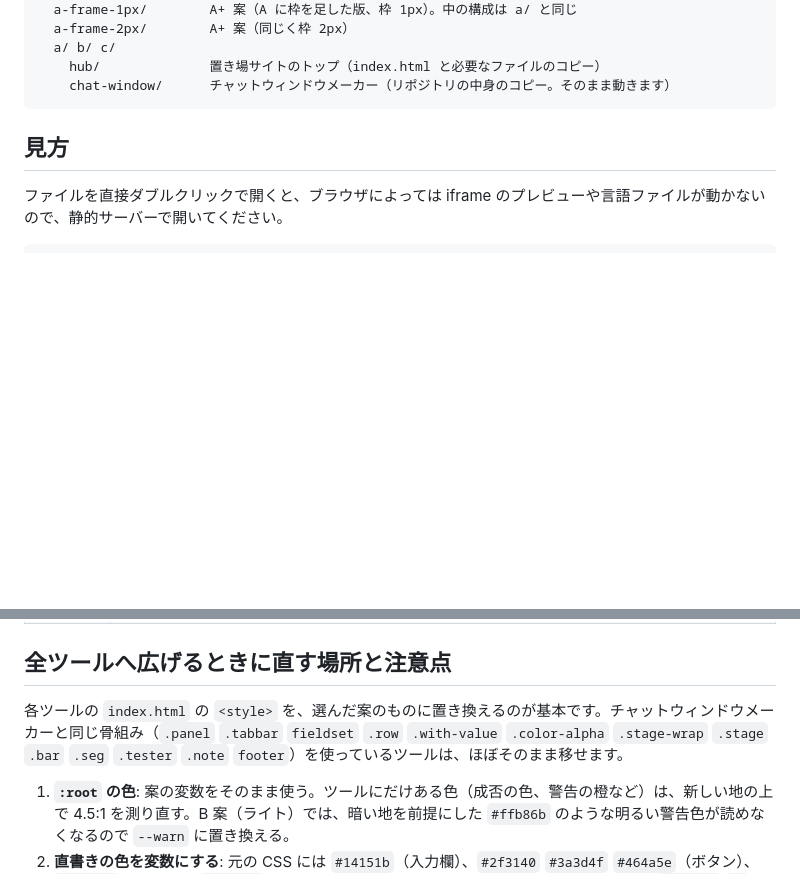
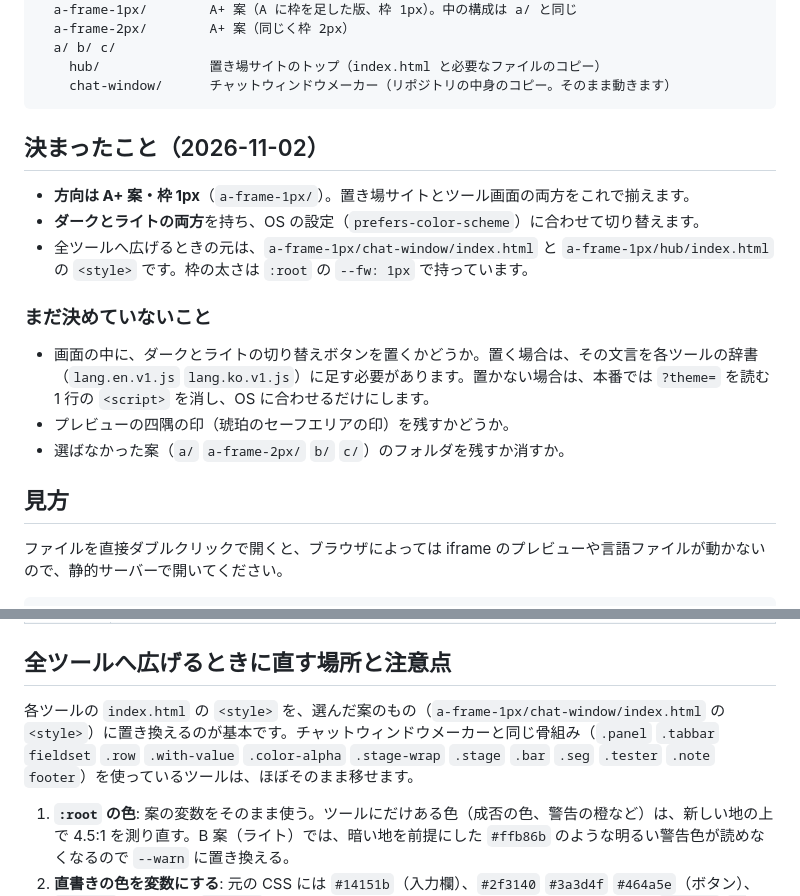
Before and after one commit to shiki365/shiki365.github.io, a Markdown page: _dev/design-proposals/README.md, 2 parts joined by grey strips. GitHub-like rendering; blank space fills up the shorter version.

Commit message:
決まったこと（A+ 案・枠 1px、ダークとライトの両方）を README に書いた
Co-Authored-By: Claude Opus 5.5 <noreply@anthropic.com>
Claude-Session: https://claude.ai/code/session_01DE8Fe1yvajJA56TBgqWc7j

````diff
--- a/_dev/design-proposals/README.md
+++ b/_dev/design-proposals/README.md
@@ -13,6 +13,18 @@ _dev/design-proposals/
     hub/              置き場サイトのトップ（index.html と必要なファイルのコピー）
     chat-window/      チャットウィンドウメーカー（リポジトリの中身のコピー。そのまま動きます）
 ```
+
+## 決まったこと（2026-11-02）
+
+- **方向は A+ 案・枠 1px**（`a-frame-1px/`）。置き場サイトとツール画面の両方をこれで揃えます。
+- **ダークとライトの両方**を持ち、OS の設定（`prefers-color-scheme`）に合わせて切り替えます。
+- 全ツールへ広げるときの元は、`a-frame-1px/chat-window/index.html` と `a-frame-1px/hub/index.html` の `<style>` です。枠の太さは `:root` の `--fw: 1px` で持っています。
+
+### まだ決めていないこと
+
+- 画面の中に、ダークとライトの切り替えボタンを置くかどうか。置く場合は、その文言を各ツールの辞書（`lang.en.v1.js` `lang.ko.v1.js`）に足す必要があります。置かない場合は、本番では `?theme=` を読む 1 行の `<script>` を消し、OS に合わせるだけにします。
+- プレビューの四隅の印（琥珀のセーフエリアの印）を残すかどうか。
+- 選ばなかった案（`a/` `a-frame-2px/` `b/` `c/`）のフォルダを残すか消すか。
 
 ## 見方
 
@@ -117,7 +129,7 @@ A 案を見て「枠があったほうが見やすい」と感じたことから
 
 ## 全ツールへ広げるときに直す場所と注意点
 
-各ツールの `index.html` の `<style>` を、選んだ案のものに置き換えるのが基本です。チャットウィンドウメーカーと同じ骨組み（`.panel` `.tabbar` `fieldset` `.row` `.with-value` `.color-alpha` `.stage-wrap` `.stage` `.bar` `.seg` `.tester` `.note` `footer`）を使っているツールは、ほぼそのまま移せます。
+各ツールの `index.html` の `<style>` を、選んだ案のもの（`a-frame-1px/chat-window/index.html` の `<style>`）に置き換えるのが基本です。チャットウィンドウメーカーと同じ骨組み（`.panel` `.tabbar` `fieldset` `.row` `.with-value` `.color-alpha` `.stage-wrap` `.stage` `.bar` `.seg` `.tester` `.note` `footer`）を使っているツールは、ほぼそのまま移せます。
 
 1. **`:root` の色**: 案の変数をそのまま使う。ツールにだけある色（成否の色、警告の橙など）は、新しい地の上で 4.5:1 を測り直す。B 案（ライト）では、暗い地を前提にした `#ffb86b` のような明るい警告色が読めなくなるので `--warn` に置き換える。
 2. **直書きの色を変数にする**: 元の CSS には `#14151b`（入力欄）、`#2f3140` `#3a3d4f` `#464a5e`（ボタン）、`#a8abff`（リンク）、`#5a2f36`（危ないボタン）などが直書きされている。案ではこれを `--field` `--control` `--link` などに置き換えた。ほかのツールも同じ置き換えが必要。
````
